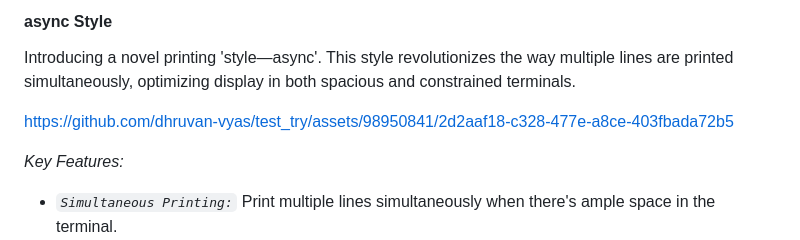
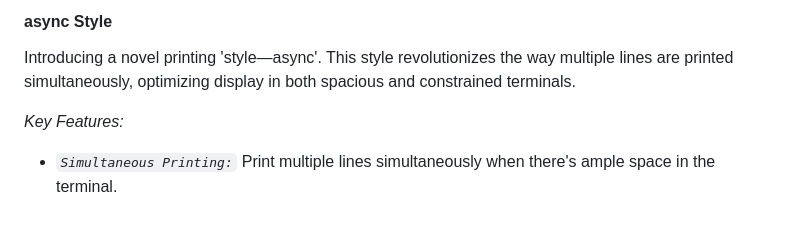
Before and after one commit to dhruvan-vyas/test_try, a Markdown page: README.md, the part around the change. Rendered like a GitHub page; blank space fills up the shorter version.

```diff
--- a/README.md
+++ b/README.md
@@ -145,8 +145,6 @@ Introducing a novel printing 'style—async'. This style revolutionizes the way
 optimizing display in both spacious and constrained terminals.
 
 
-
-https://github.com/dhruvan-vyas/test_try/assets/98950841/2d2aaf18-c328-477e-a8ce-403fbada72b5
 
 
 
```
